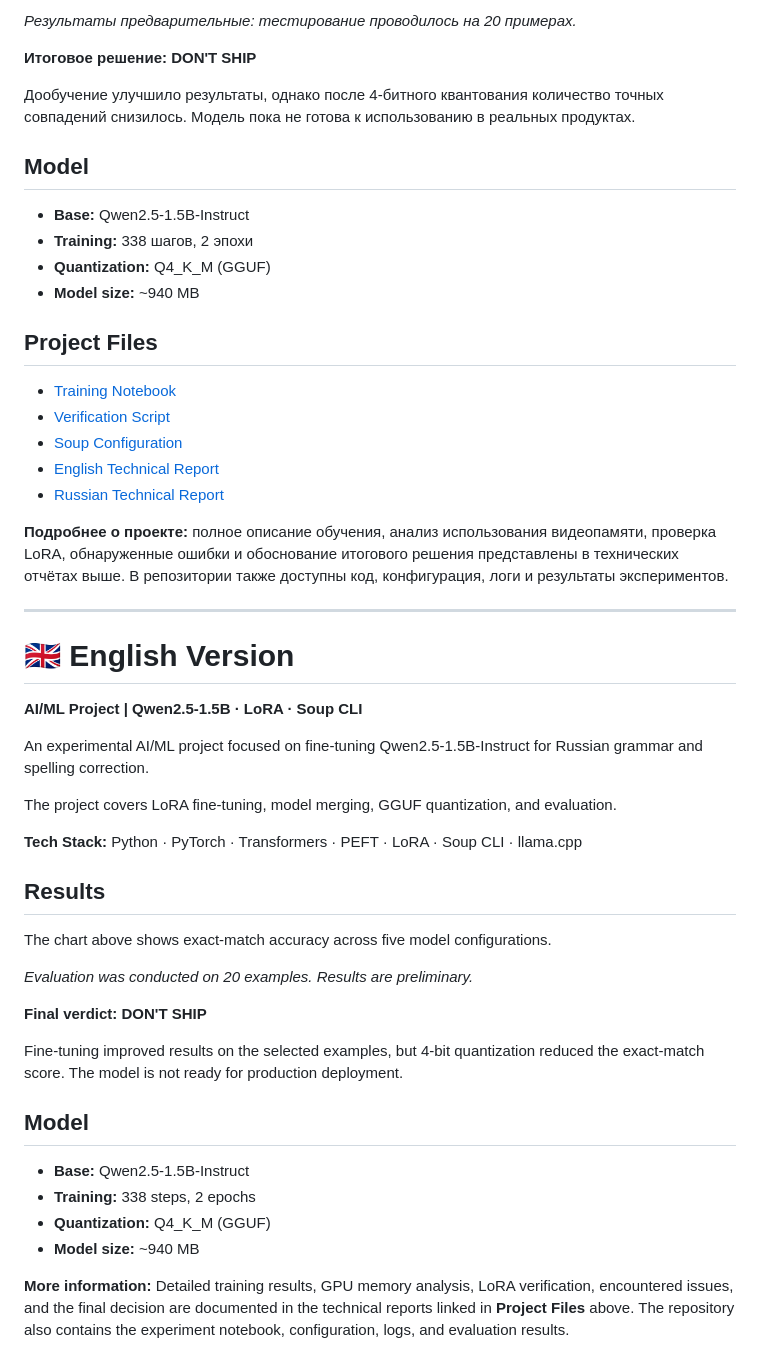
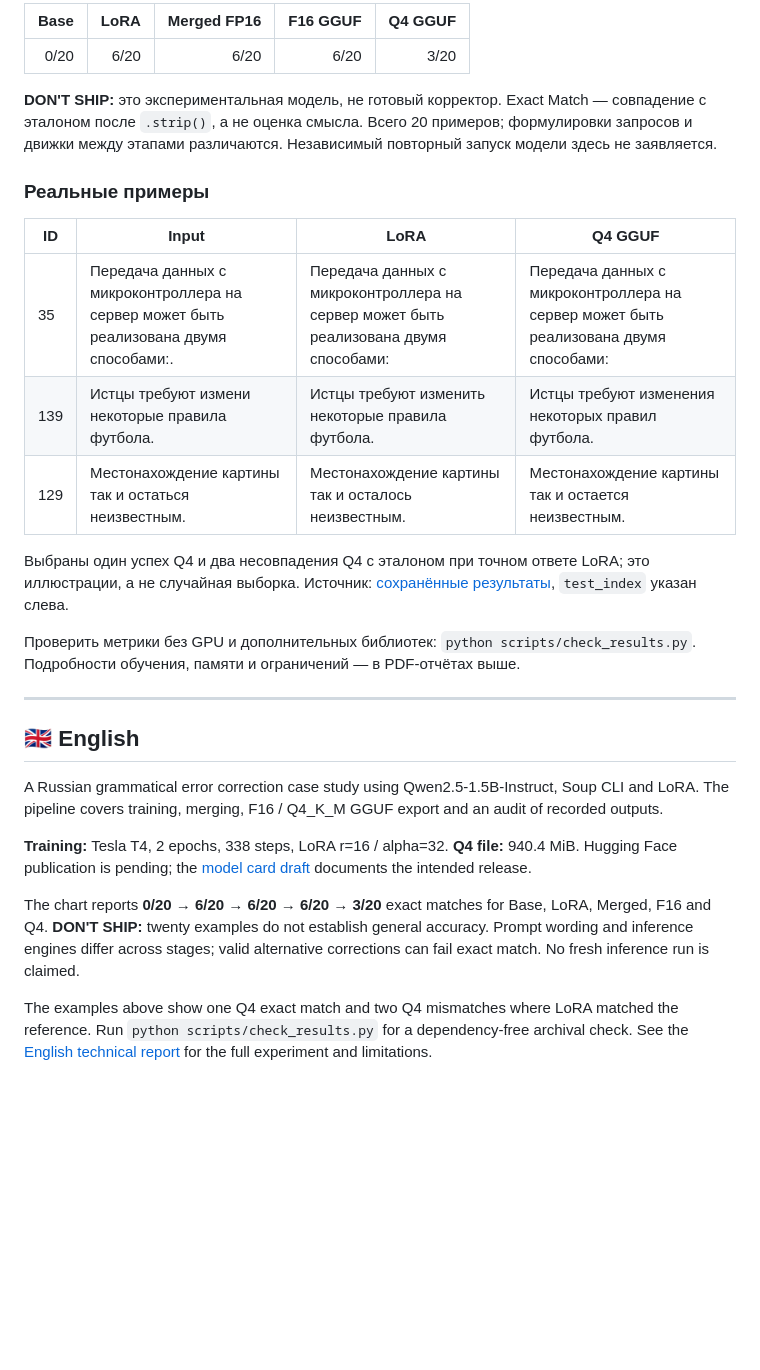
Before and after one commit to Prosto19/qwen-russian-gec-lora, a Markdown page: README.md, the part around one of its changes. Rendered like a GitHub page; blank space fills up the shorter version.

Commit message:
Improve experiment presentation and prepare model publication

```diff
--- a/README.md
+++ b/README.md
@@ -22,54 +21,30 @@ xychart-beta
 
-*Результаты предварительные: тестирование проводилось на 20 примерах.*
+| Base | LoRA | Merged FP16 | F16 GGUF | Q4 GGUF |
+|---:|---:|---:|---:|---:|
+| 0/20 | 6/20 | 6/20 | 6/20 | 3/20 |
 
-**Итоговое решение: DON'T SHIP**
+**DON'T SHIP:** это экспериментальная модель, не готовый корректор. Exact Match — совпадение с эталоном после `.strip()`, а не оценка смысла. Всего 20 примеров; формулировки запросов и движки между этапами различаются. Независимый повторный запуск модели здесь не заявляется.
 
-Дообучение улучшило результаты, однако после 4-битного квантования количество точных совпадений снизилось. Модель пока не готова к использованию в реальных продуктах.
+### Реальные примеры
 
-## Model
+| ID | Input | LoRA | Q4 GGUF |
+|---|---|---|---|
+| 35 | Передача данных с микроконтроллера на сервер может быть реализована двумя способами:. | Передача данных с микроконтроллера на сервер может быть реализована двумя способами: | Передача данных с микроконтроллера на сервер может быть реализована двумя способами: |
+| 139 | Истцы требуют измени некоторые правила футбола. | Истцы требуют изменить некоторые правила футбола. | Истцы требуют изменения некоторых правил футбола. |
+| 129 | Местонахождение картины так и остаться неизвестным. | Местонахождение картины так и осталось неизвестным. | Местонахождение картины так и остается неизвестным. |
 
-- **Base:** Qwen2.5-1.5B-Instruct
-- **Training:** 338 шагов, 2 эпохи
-- **Quantization:** Q4_K_M (GGUF)
-- **Model size:** ~940 MB
+Выбраны один успех Q4 и два несовпадения Q4 с эталоном при точном ответе LoRA; это иллюстрации, а не случайная выборка. Источник: [сохранённые результаты](results/q4_gec_results.json), `test_index` указан слева.
 
-## Project Files
-
-- [Training Notebook](notebooks/soup_qwen.ipynb)
-- [Verification Script](scripts/verify_soup.py)
-- [Soup Configuration](configs/soup.yaml)
-- [English Technical Report](reports/Soup_AI_Engineer_Report_Final.pdf)
-- [Russian Technical Report](reports/Soup_AI_Engineer_Report_RU.pdf)
-
-**Подробнее о проекте:** полное описание обучения, анализ использования видеопамяти, проверка LoRA, обнаруженные ошибки и обоснование итогового решения представлены в технических отчётах выше. В репозитории также доступны код, конфигурация, логи и результаты экспериментов.
+Проверить метрики без GPU и дополнительных библиотек: `python scripts/check_results.py`. Подробности обучения, памяти и ограничений — в PDF-отчётах выше.
 
 ---
 
-# 🇬🇧 English Version
+## 🇬🇧 English
 
-**AI/ML Project | Qwen2.5-1.5B · LoRA · Soup CLI**
+A Russian grammatical error correction case study using Qwen2.5-1.5B-Instruct, Soup CLI and LoRA. The pipeline covers training, merging, F16 / Q4_K_M GGUF export and an audit of recorded outputs.
 
-An experimental AI/ML project focused on fine-tuning Qwen2.5-1.5B-Instruct for Russian grammar and spelling correction.
+**Training:** Tesla T4, 2 epochs, 338 steps, LoRA r=16 / alpha=32. **Q4 file:** 940.4 MiB. Hugging Face publication is pending; the [model card draft](huggingface/README.md) documents the intended release.
 
-The project covers LoRA fine-tuning, model merging, GGUF quantization, and evaluation.
+The chart reports **0/20 → 6/20 → 6/20 → 6/20 → 3/20** exact matches for Base, LoRA, Merged, F16 and Q4. **DON'T SHIP:** twenty examples do not establish general accuracy. Prompt wording and inference engines differ across stages; valid alternative corrections can fail exact match. No fresh inference run is claimed.
 
-**Tech Stack:** Python · PyTorch · Transformers · PEFT · LoRA · Soup CLI · llama.cpp
-
-## Results
-
-The chart above shows exact-match accuracy across five model configurations.
-
-*Evaluation was conducted on 20 examples. Results are preliminary.*
-
-**Final verdict: DON'T SHIP**
-
-Fine-tuning improved results on the selected examples, but 4-bit quantization reduced the exact-match score. The model is not ready for production deployment.
-
-## Model
-
-- **Base:** Qwen2.5-1.5B-Instruct
-- **Training:** 338 steps, 2 epochs
-- **Quantization:** Q4_K_M (GGUF)
-- **Model size:** ~940 MB
-
-**More information:** Detailed training results, GPU memory analysis, LoRA verification, encountered issues, and the final decision are documented in the technical reports linked in **Project Files** above. The repository also contains the experiment notebook, configuration, logs, and evaluation results.
+The examples above show one Q4 exact match and two Q4 mismatches where LoRA matched the reference. Run `python scripts/check_results.py` for a dependency-free archival check. See the [English technical report](reports/Soup_AI_Engineer_Report_Final..pdf) for the full experiment and limitations.
```
Also changed, not shown: other parts of README.md (+11 -12 lines), huggingface/PUBLISH_PLAN.md (added, +13 -0 lines), huggingface/README.md (added, +67 -0 lines), assets/pipeline.png (added), assets/results.png (added), 2 other files.
